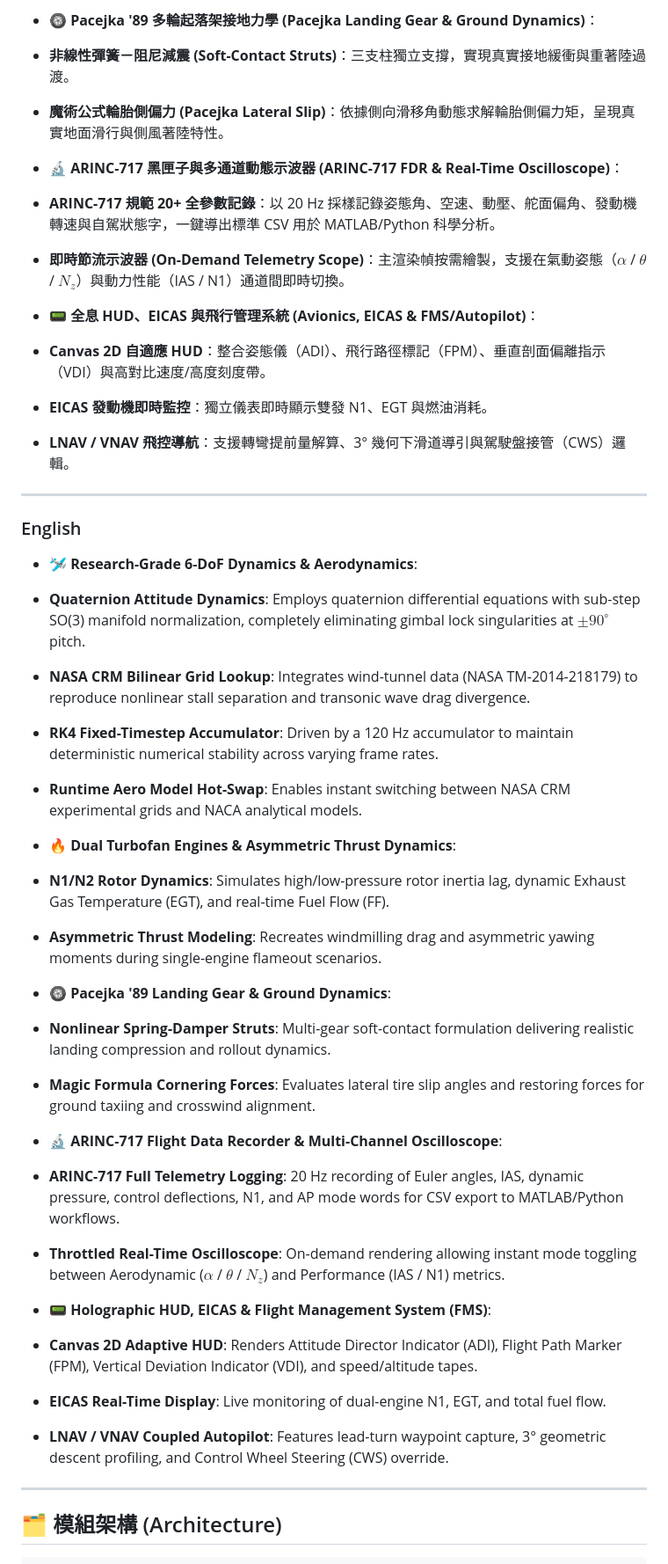
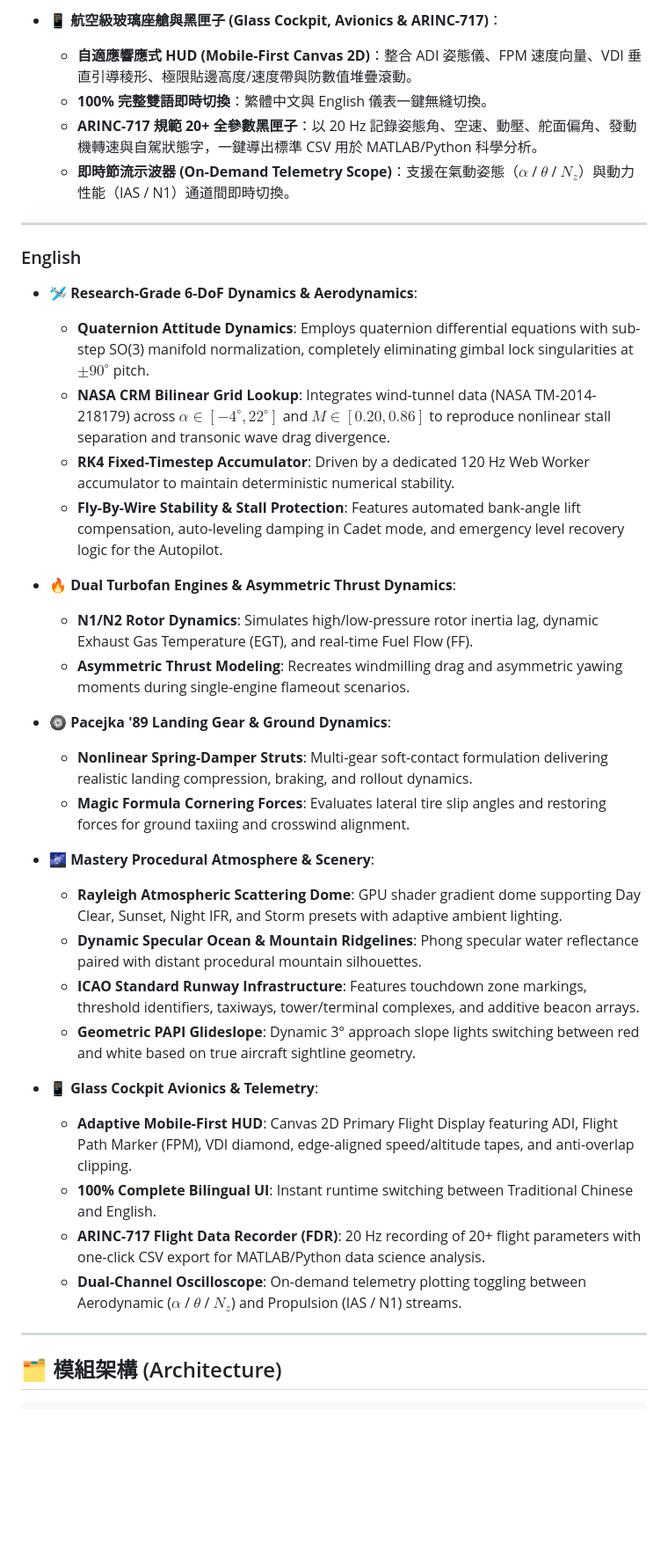
Before and after one commit to jackylawck/JAR-Skybound, a Markdown page: README.md, the part around one of its changes. Shown at 88% size. Rendered like a GitHub page; blank space fills up the shorter version.

```diff
--- a/README.md
+++ b/README.md
@@ -49,88 +52,38 @@ We warmly invite friends to take the captain's seat, and experience the pure joy
-* **🛞 Pacejka '89 多輪起落架接地力學 (Pacejka Landing Gear & Ground Dynamics)**：
-* **非線性彈簧－阻尼減震 (Soft-Contact Struts)**：三支柱獨立支撐，實現真實接地緩衝與重著陸過渡。
-
-
-* **魔術公式輪胎側偏力 (Pacejka Lateral Slip)**：依據側向滑移角動態求解輪胎側偏力矩，呈現真實地面滑行與側風著陸特性。
-
-
-
-
-* **🔬 ARINC-717 黑匣子與多通道動態示波器 (ARINC-717 FDR & Real-Time Oscilloscope)**：
-* **ARINC-717 規範 20+ 全參數記錄**：以 20 Hz 採樣記錄姿態角、空速、動壓、舵面偏角、發動機轉速與自駕狀態字，一鍵導出標準 CSV 用於 MATLAB/Python 科學分析。
-
-
-* **即時節流示波器 (On-Demand Telemetry Scope)**：主渲染幀按需繪製，支援在氣動姿態（$\alpha$ / $\theta$ / $N_z$）與動力性能（IAS / N1）通道間即時切換。
-
-
-* **📟 全息 HUD、EICAS 與飛行管理系統 (Avionics, EICAS & FMS/Autopilot)**：
-* **Canvas 2D 自適應 HUD**：整合姿態儀（ADI）、飛行路徑標記（FPM）、垂直剖面偏離指示（VDI）與高對比速度/高度刻度帶。
-
-
-* **EICAS 發動機即時監控**：獨立儀表即時顯示雙發 N1、EGT 與燃油消耗。
-
-
-* **LNAV / VNAV 飛控導航**：支援轉彎提前量解算、3° 幾何下滑道導引與駕駛盤接管（CWS）邏輯。
-
-
-
-
+* **📱 航空級玻璃座艙與黑匣子 (Glass Cockpit, Avionics & ARINC-717)**：
+  * **自適應響應式 HUD (Mobile-First Canvas 2D)**：整合 ADI 姿態儀、FPM 速度向量、VDI 垂直引導稜形、極限貼邊高度/速度帶與防數值堆疊滾動。
+  * **100% 完整雙語即時切換**：繁體中文與 English 儀表一鍵無縫切換。
+  * **ARINC-717 規範 20+ 全參數黑匣子**：以 20 Hz 記錄姿態角、空速、動壓、舵面偏角、發動機轉速與自駕狀態字，一鍵導出標準 CSV 用於 MATLAB/Python 科學分析。
+  * **即時節流示波器 (On-Demand Telemetry Scope)**：支援在氣動姿態（$\alpha$ / $\theta$ / $N_z$）與動力性能（IAS / N1）通道間即時切換。
 
 ---
 
 ### English
 
 * **🛩️ Research-Grade 6-DoF Dynamics & Aerodynamics**:
-* **Quaternion Attitude Dynamics**: Employs quaternion differential equations with sub-step SO(3) manifold normalization, completely eliminating gimbal lock singularities at $\pm 90^\circ$ pitch.
-
-
-* **NASA CRM Bilinear Grid Lookup**: Integrates wind-tunnel data (NASA TM-2014-218179) to reproduce nonlinear stall separation and transonic wave drag divergence.
-
-
-* **RK4 Fixed-Timestep Accumulator**: Driven by a 120 Hz accumulator to maintain deterministic numerical stability across varying frame rates.
-
-
-* **Runtime Aero Model Hot-Swap**: Enables instant switching between NASA CRM experimental grids and NACA analytical models.
-
-
-
+  * **Quaternion Attitude Dynamics**: Employs quaternion differential equations with sub-step SO(3) manifold normalization, completely eliminating gimbal lock singularities at $\pm 90^\circ$ pitch.
+  * **NASA CRM Bilinear Grid Lookup**: Integrates wind-tunnel data (NASA TM-2014-218179) across $\alpha \in [-4^\circ, 22^\circ]$ and $M \in [0.20, 0.86]$ to reproduce nonlinear stall separation and transonic wave drag divergence.
+  * **RK4 Fixed-Timestep Accumulator**: Driven by a dedicated 120 Hz Web Worker accumulator to maintain deterministic numerical stability.
+  * **Fly-By-Wire Stability & Stall Protection**: Features automated bank-angle lift compensation, auto-leveling damping in Cadet mode, and emergency level recovery logic for the Autopilot.
 
 * **🔥 Dual Turbofan Engines & Asymmetric Thrust Dynamics**:
-* **N1/N2 Rotor Dynamics**: Simulates high/low-pressure rotor inertia lag, dynamic Exhaust Gas Temperature (EGT), and real-time Fuel Flow (FF).
-
-
-* **Asymmetric Thrust Modeling**: Recreates windmilling drag and asymmetric yawing moments during single-engine flameout scenarios.
-
-
-
+  * **N1/N2 Rotor Dynamics**: Simulates high/low-pressure rotor inertia lag, dynamic Exhaust Gas Temperature (EGT), and real-time Fuel Flow (FF).
+  * **Asymmetric Thrust Modeling**: Recreates windmilling drag and asymmetric yawing moments during single-engine flameout scenarios.
 
 * **🛞 Pacejka '89 Landing Gear & Ground Dynamics**:
-* **Nonlinear Spring-Damper Struts**: Multi-gear soft-contact formulation delivering realistic landing compression and rollout dynamics.
+  * **Nonlinear Spring-Damper Struts**: Multi-gear soft-contact formulation delivering realistic landing compression, braking, and rollout dynamics.
+  * **Magic Formula Cornering Forces**: Evaluates lateral tire slip angles and restoring forces for ground taxiing and crosswind alignment.
 
+* **🌌 Mastery Procedural Atmosphere & Scenery**:
+  * **Rayleigh Atmospheric Scattering Dome**: GPU shader gradient dome supporting Day Clear, Sunset, Night IFR, and Storm presets with adaptive ambient lighting.
+  * **Dynamic Specular Ocean & Mountain Ridgelines**: Phong specular water reflectance paired with distant procedural mountain silhouettes.
+  * **ICAO Standard Runway Infrastructure**: Features touchdown zone markings, threshold identifiers, taxiways, tower/terminal complexes, and additive beacon arrays.
+  * **Geometric PAPI Glideslope**: Dynamic 3° approach slope lights switching between red and white based on true aircraft sightline geometry.
 
-* **Magic Formula Cornering Forces**: Evaluates lateral tire slip angles and restoring forces for ground taxiing and crosswind alignment.
-
-
-
-
-* **🔬 ARINC-717 Flight Data Recorder & Multi-Channel Oscilloscope**:
-* **ARINC-717 Full Telemetry Logging**: 20 Hz recording of Euler angles, IAS, dynamic pressure, control deflections, N1, and AP mode words for CSV export to MATLAB/Python workflows.
-
-
-* **Throttled Real-Time Oscilloscope**: On-demand rendering allowing instant mode toggling between Aerodynamic ($\alpha$ / $\theta$ / $N_z$) and Performance (IAS / N1) metrics.
-
-
-* **📟 Holographic HUD, EICAS & Flight Management System (FMS)**:
-* **Canvas 2D Adaptive HUD**: Renders Attitude Director Indicator (ADI), Flight Path Marker (FPM), Vertical Deviation Indicator (VDI), and speed/altitude tapes.
-
-
-* **EICAS Real-Time Display**: Live monitoring of dual-engine N1, EGT, and total fuel flow.
-
-
-* **LNAV / VNAV Coupled Autopilot**: Features lead-turn waypoint capture, 3° geometric descent profiling, and Control Wheel Steering (CWS) override.
-
-
-
-
+* **📱 Glass Cockpit Avionics & Telemetry**:
+  * **Adaptive Mobile-First HUD**: Canvas 2D Primary Flight Display featuring ADI, Flight Path Marker (FPM), VDI diamond, edge-aligned speed/altitude tapes, and anti-overlap clipping.
+  * **100% Complete Bilingual UI**: Instant runtime switching between Traditional Chinese and English.
+  * **ARINC-717 Flight Data Recorder (FDR)**: 20 Hz recording of 20+ flight parameters with one-click CSV export for MATLAB/Python data science analysis.
+  * **Dual-Channel Oscilloscope**: On-demand telemetry plotting toggling between Aerodynamic ($\alpha$ / $\theta$ / $N_z$) and Propulsion (IAS / N1) streams.
 
 ---
 
```
Also changed, not shown: other parts of README.md (+47 -41 lines).
